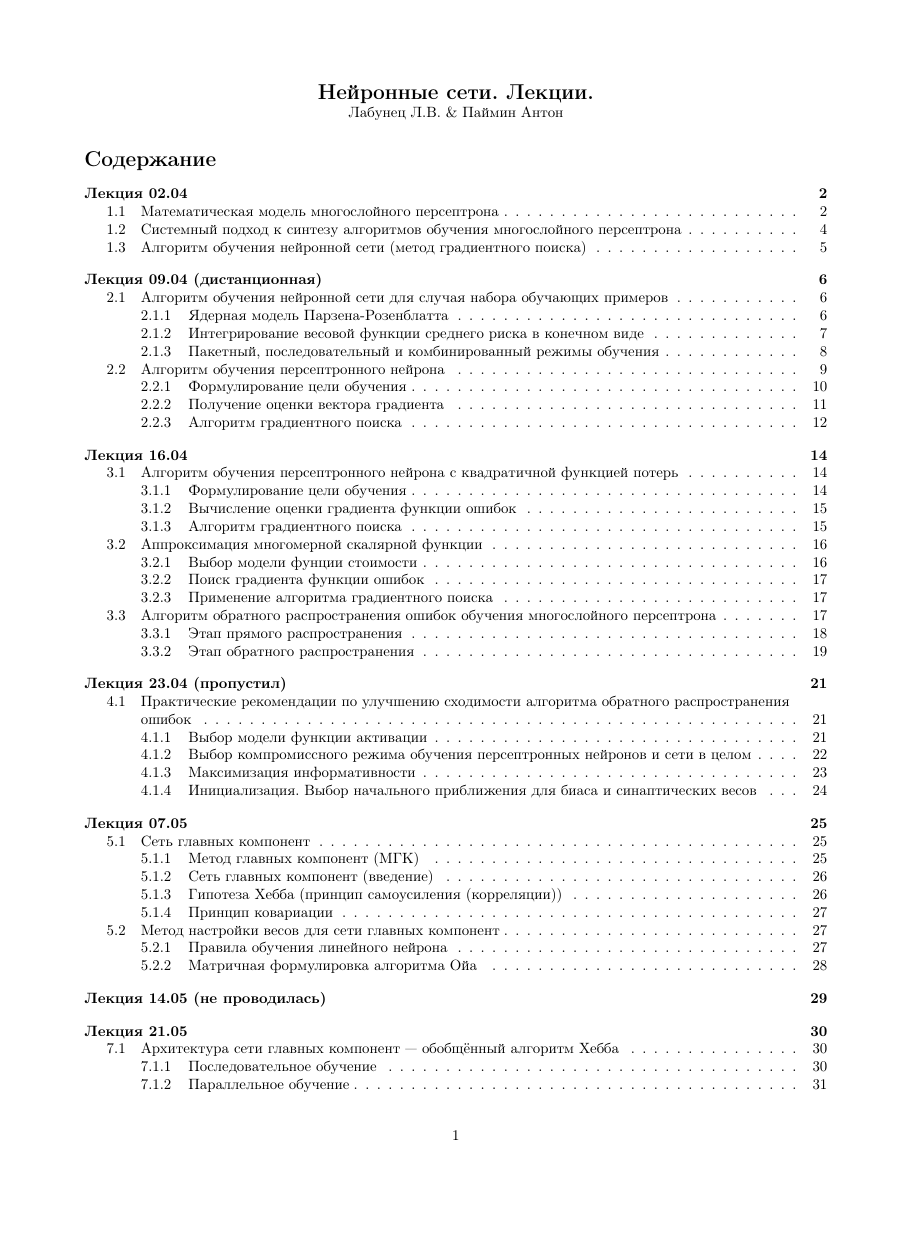
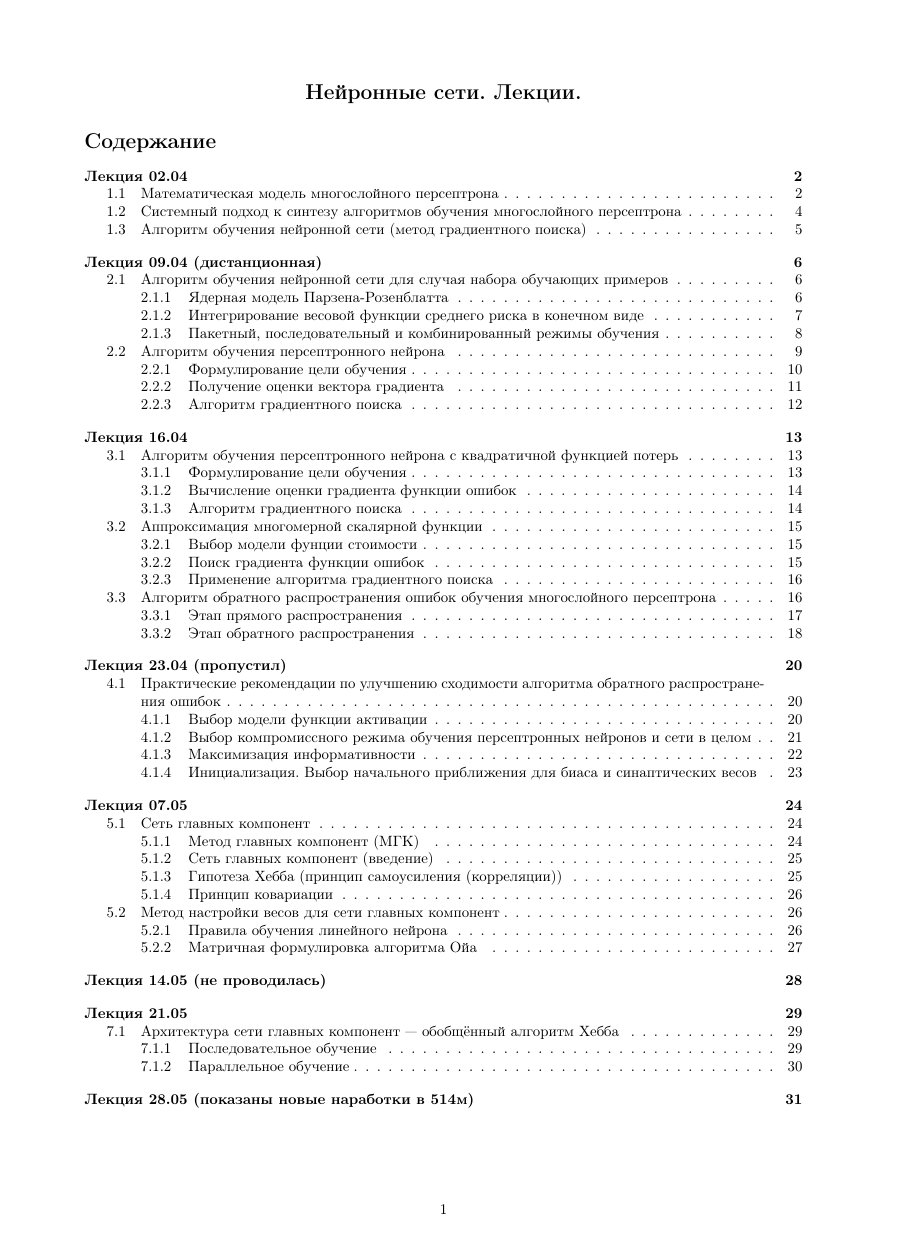
Before and after one commit to apaymin/NeuralNet_Notes, a LaTeX document (NeuralNet_Notes.tex): page 1 of 32 before the commit and page 1 of 31 after it, the shorter picture padded with empty space. Compiled offline with pdfLaTeX.

Commit message:
Изменил формат на А4

```diff
--- a/NeuralNet_Notes.tex
+++ b/NeuralNet_Notes.tex
@@ -1,4 +1,4 @@
-\documentclass{article}
+\documentclass[a4paper]{article}
 
 \usepackage{amsmath,amsfonts,amsthm,amssymb,amsbsy,amstext,amscd,amsxtra,multicol,mathtools}
 \usepackage{mathtext}
@@ -63,7 +63,7 @@ boxrule=0pt,boxsep=0pt,breakable} % настройки области с изм
 
 \begin{document}
 
-\author{Лабунец Л.В. \& Паймин Антон}
+% \author{Лабунец Л.В. \& Паймин Антон}
 \title{Нейронные сети. Лекции.}
 
 \makeatletter
```
Also changed, not shown: NeuralNet_Notes.pdf.
